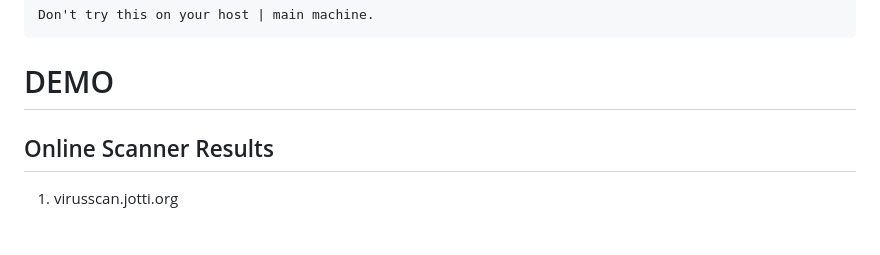
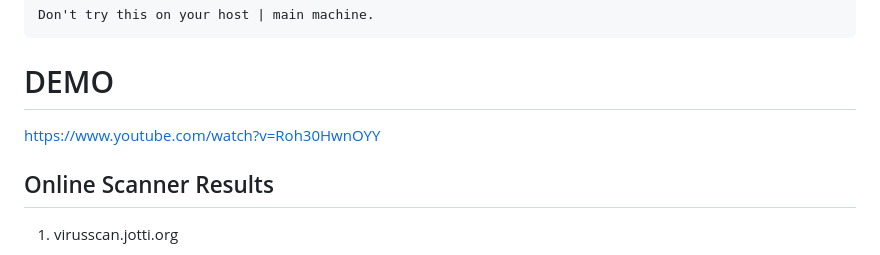
Before and after one commit to madhanmaaz/cyrix86, a Markdown page: README.MD, the part around the change. GitHub-like rendering.

````diff
--- a/README.MD
+++ b/README.MD
@@ -20,6 +20,7 @@ Don't try this on your host | main machine.
 ```
 
 # DEMO
+https://www.youtube.com/watch?v=Roh30HwnOYY
 
 ## Online Scanner Results
 1. virusscan.jotti.org
````
